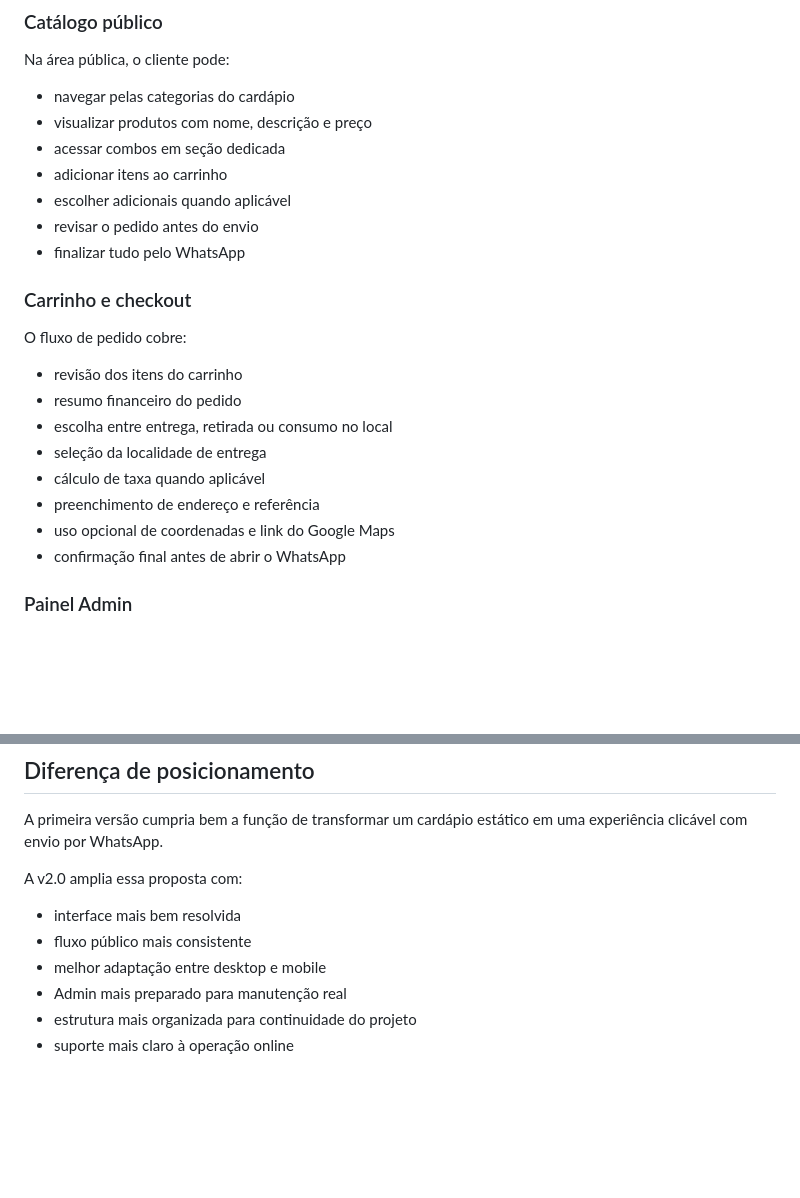
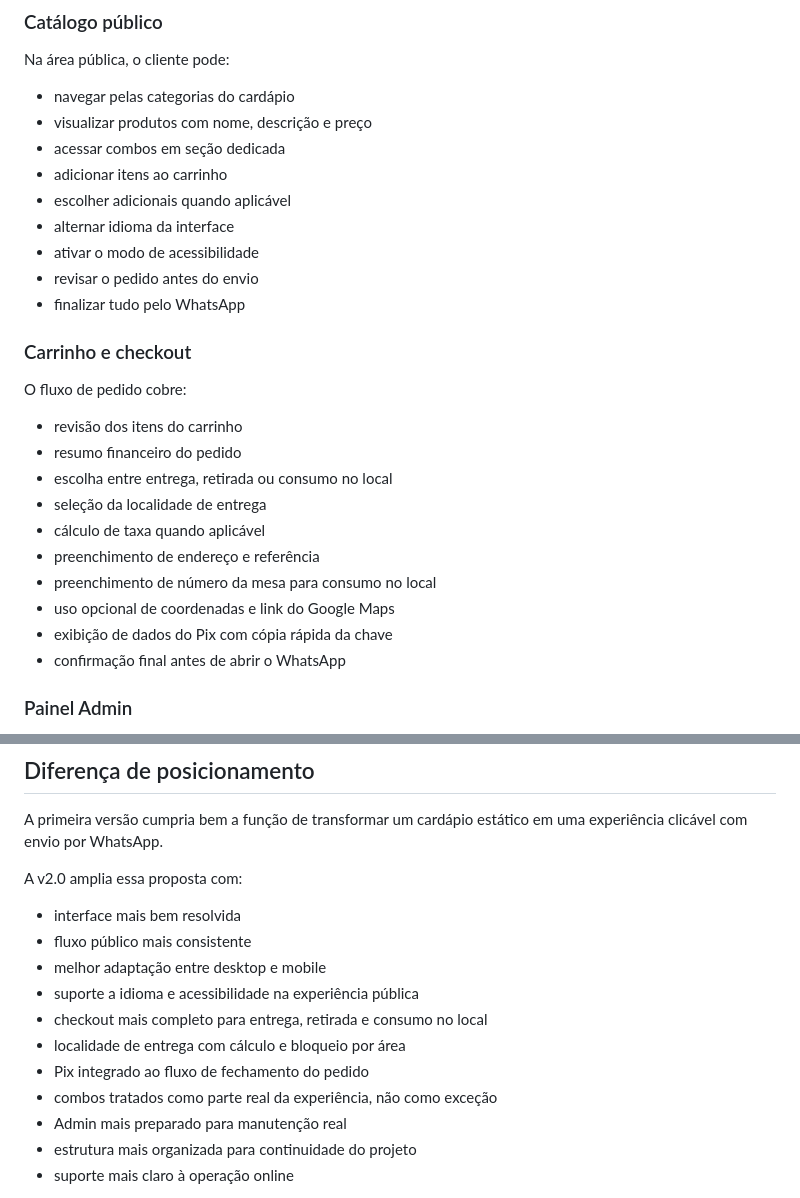
Before and after one commit to kayronmagl/Cardapio-Digital-v2.0, a Markdown page: README.md, 2 parts joined by grey strips. Rendered like a GitHub page; blank space fills up the shorter version.

```diff
--- a/README.md
+++ b/README.md
@@ -58,6 +108,8 @@ Na área pública, o cliente pode:
 - acessar combos em seção dedicada
 - adicionar itens ao carrinho
 - escolher adicionais quando aplicável
+- alternar idioma da interface
+- ativar o modo de acessibilidade
 - revisar o pedido antes do envio
 - finalizar tudo pelo WhatsApp
 
@@ -70,7 +122,9 @@ O fluxo de pedido cobre:
 - seleção da localidade de entrega
 - cálculo de taxa quando aplicável
 - preenchimento de endereço e referência
+- preenchimento de número da mesa para consumo no local
 - uso opcional de coordenadas e link do Google Maps
+- exibição de dados do Pix com cópia rápida da chave
 - confirmação final antes de abrir o WhatsApp
 
 ### Painel Admin
@@ -226,6 +280,11 @@ A v2.0 amplia essa proposta com:
 - interface mais bem resolvida
 - fluxo público mais consistente
 - melhor adaptação entre desktop e mobile
+- suporte a idioma e acessibilidade na experiência pública
+- checkout mais completo para entrega, retirada e consumo no local
+- localidade de entrega com cálculo e bloqueio por área
+- Pix integrado ao fluxo de fechamento do pedido
+- combos tratados como parte real da experiência, não como exceção
 - Admin mais preparado para manutenção real
 - estrutura mais organizada para continuidade do projeto
 - suporte mais claro à operação online
```
Also changed, not shown: other parts of README.md (+50 -0 lines).
